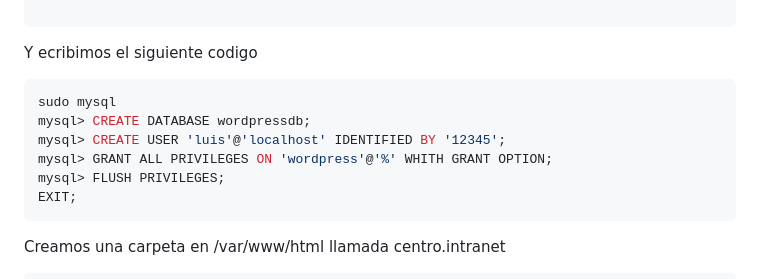
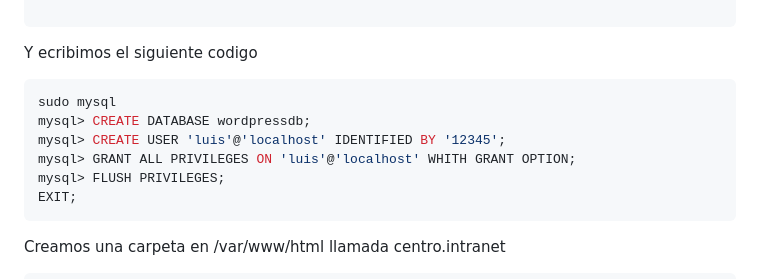
Before and after one commit to jurado17/DAW, a Markdown page: Practica Servidores Web./README.md, the part around the change. GitHub-like rendering.

````diff
--- a/Practica Servidores Web./README.md
+++ b/Practica Servidores Web./README.md
@@ -63,7 +63,7 @@ Y ecribimos el siguiente codigo
 sudo mysql
 mysql> CREATE DATABASE wordpressdb;
 mysql> CREATE USER 'luis'@'localhost' IDENTIFIED BY '12345';
-mysql> GRANT ALL PRIVILEGES ON 'wordpress'@'%' WHITH GRANT OPTION;
+mysql> GRANT ALL PRIVILEGES ON 'luis'@'localhost' WHITH GRANT OPTION;
 mysql> FLUSH PRIVILEGES;
 EXIT;
 ```
````
